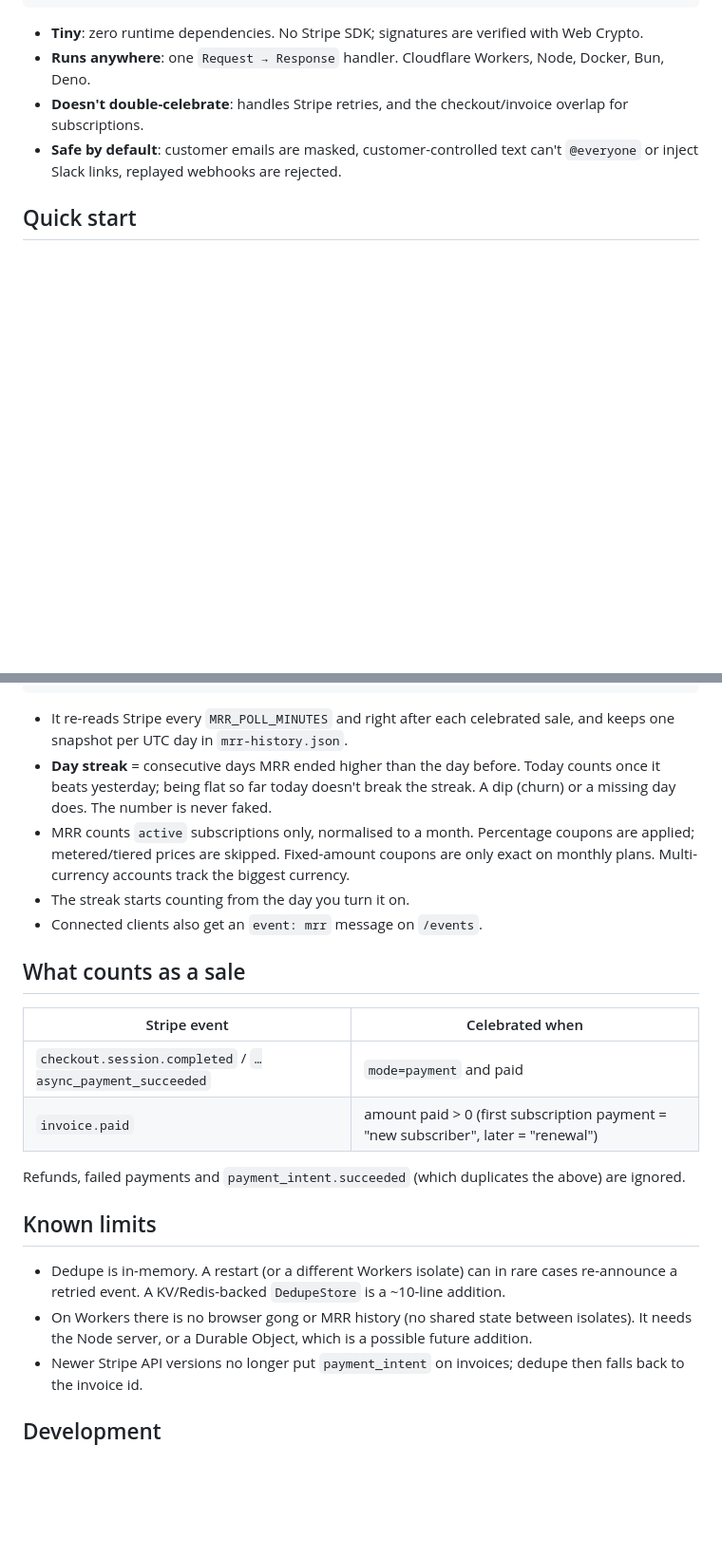
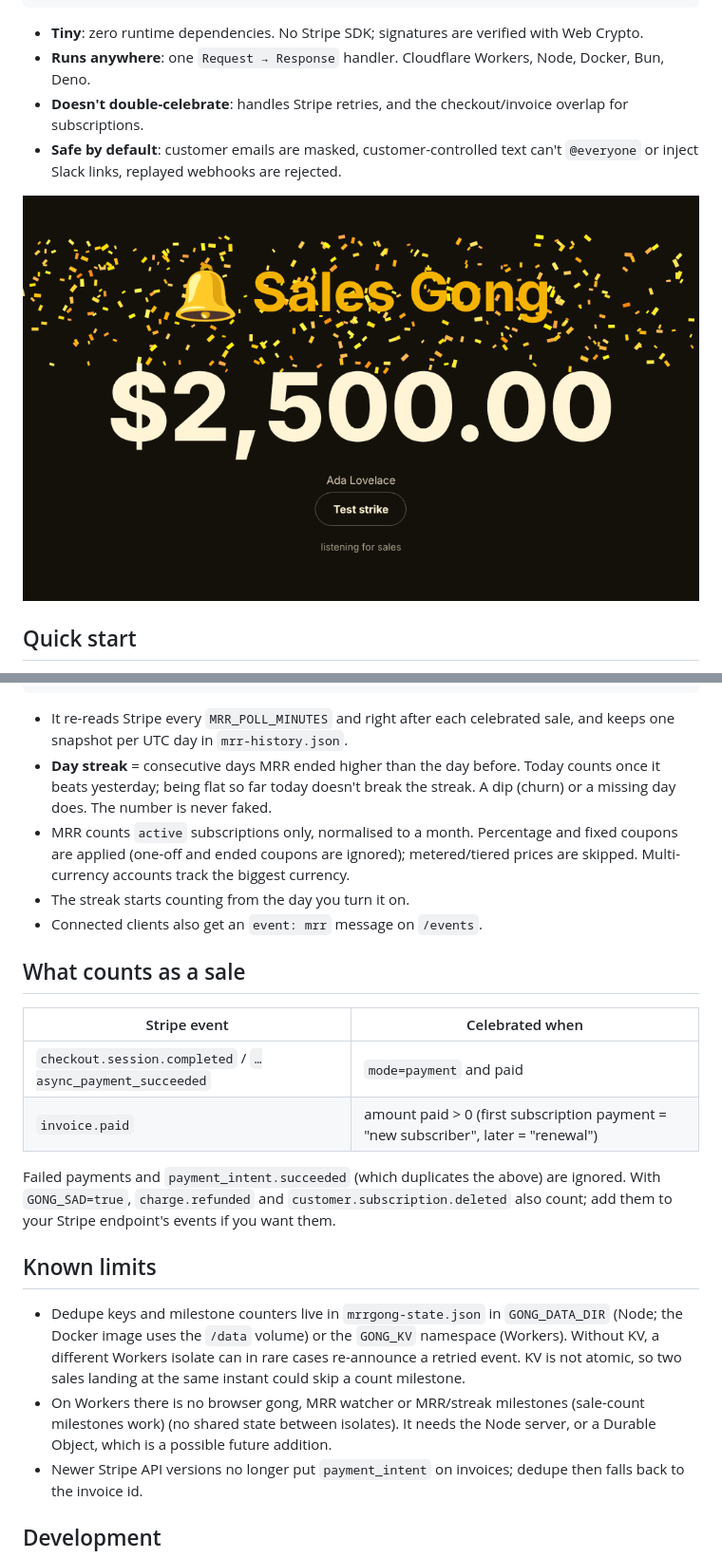
Before and after one commit to VincentShipsIt/mrrgong.dev, a Markdown page: README.md, 2 parts joined by grey strips. Shown at 95% size. GitHub-like rendering; pictures changed too: docs/gong-page.png (added); blank space fills up the shorter version.

```diff
--- a/README.md
+++ b/README.md
@@ -15,6 +15,8 @@ Stripe webhook → a loud, celebratory message in **Discord** and **Slack**, plu
 - **Doesn't double-celebrate**: handles Stripe retries, and the checkout/invoice overlap for subscriptions.
 - **Safe by default**: customer emails are masked, customer-controlled text can't `@everyone` or inject Slack links, replayed webhooks are rejected.
 
+![The browser gong ringing for a $2,500 sale](docs/gong-page.png)
+
 ## Quick start
 
 1. Make a webhook in Discord (*Channel settings → Integrations → Webhooks*) and/or Slack (*Incoming Webhooks app*).
@@ -75,7 +106,7 @@ curl localhost:8787/mrr
 
 - It re-reads Stripe every `MRR_POLL_MINUTES` and right after each celebrated sale, and keeps one snapshot per UTC day in `mrr-history.json`.
 - **Day streak** = consecutive days MRR ended higher than the day before. Today counts once it beats yesterday; being flat so far today doesn't break the streak. A dip (churn) or a missing day does. The number is never faked.
-- MRR counts `active` subscriptions only, normalised to a month. Percentage coupons are applied; metered/tiered prices are skipped. Fixed-amount coupons are only exact on monthly plans. Multi-currency accounts track the biggest currency.
+- MRR counts `active` subscriptions only, normalised to a month. Percentage and fixed coupons are applied (one-off and ended coupons are ignored); metered/tiered prices are skipped. Multi-currency accounts track the biggest currency.
 - The streak starts counting from the day you turn it on.
 - Connected clients also get an `event: mrr` message on `/events`.
 
@@ -86,12 +117,12 @@ curl localhost:8787/mrr
 | `checkout.session.completed` / `…async_payment_succeeded` | `mode=payment` and paid |
 | `invoice.paid` | amount paid > 0 (first subscription payment = "new subscriber", later = "renewal") |
 
-Refunds, failed payments and `payment_intent.succeeded` (which duplicates the above) are ignored.
+Failed payments and `payment_intent.succeeded` (which duplicates the above) are ignored. With `GONG_SAD=true`, `charge.refunded` and `customer.subscription.deleted` also count; add them to your Stripe endpoint's events if you want them.
 
 ## Known limits
 
-- Dedupe is in-memory. A restart (or a different Workers isolate) can in rare cases re-announce a retried event. A KV/Redis-backed `DedupeStore` is a ~10-line addition.
-- On Workers there is no browser gong or MRR history (no shared state between isolates). It needs the Node server, or a Durable Object, which is a possible future addition.
+- Dedupe keys and milestone counters live in `mrrgong-state.json` in `GONG_DATA_DIR` (Node; the Docker image uses the `/data` volume) or the `GONG_KV` namespace (Workers). Without KV, a different Workers isolate can in rare cases re-announce a retried event. KV is not atomic, so two sales landing at the same instant could skip a count milestone.
+- On Workers there is no browser gong, MRR watcher or MRR/streak milestones (sale-count milestones work) (no shared state between isolates). It needs the Node server, or a Durable Object, which is a possible future addition.
 - Newer Stripe API versions no longer put `payment_intent` on invoices; dedupe then falls back to the invoice id.
 
 ## Development
```
Also changed, not shown: other parts of README.md (+30 -1 lines), 2 other files.
